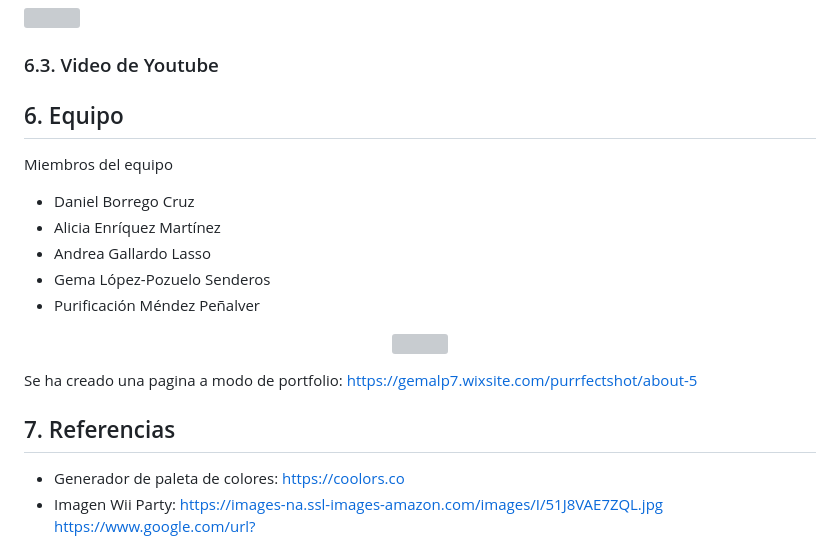
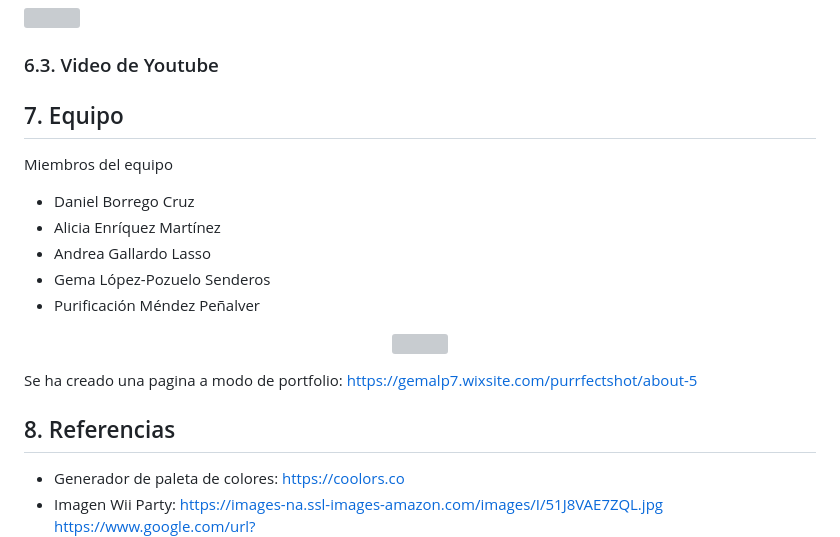
Before and after one commit to Kr1veN/purrfect_shot, a Markdown page: README.md, the part around the change. GitHub-like rendering; grey boxes are pictures that could not be loaded.

```diff
--- a/README.md
+++ b/README.md
@@ -621,7 +621,7 @@ WebSocket es una tecnología que proporciona un canal de comunicación bidirecci
 
 ### 6.3. Video de Youtube
 
-## 6. Equipo
+## 7. Equipo
 Miembros del equipo
 - Daniel Borrego Cruz
 - Alicia Enríquez Martínez
@@ -637,7 +637,7 @@ Se ha creado una pagina a modo de portfolio:
 https://gemalp7.wixsite.com/purrfectshot/about-5
 
 
-## 7. Referencias
+## 8. Referencias
 - Generador de paleta de colores: https://coolors.co
 - Imagen Wii Party:
 https://images-na.ssl-images-amazon.com/images/I/51J8VAE7ZQL.jpg
```
